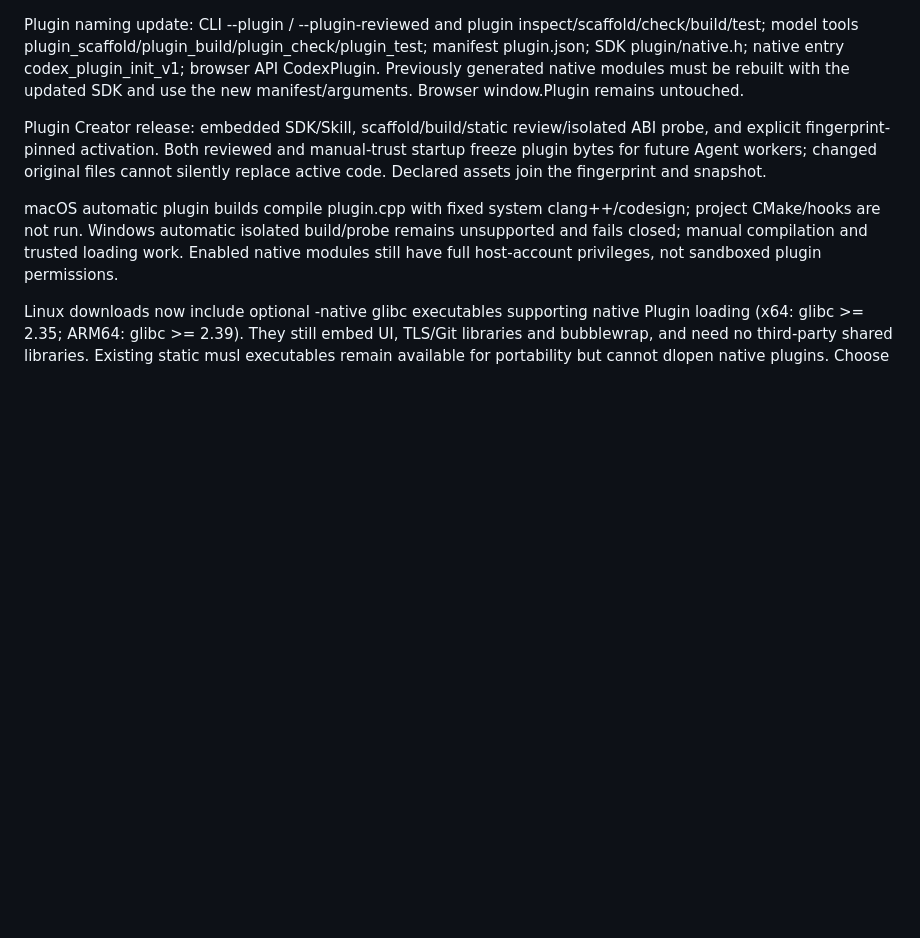
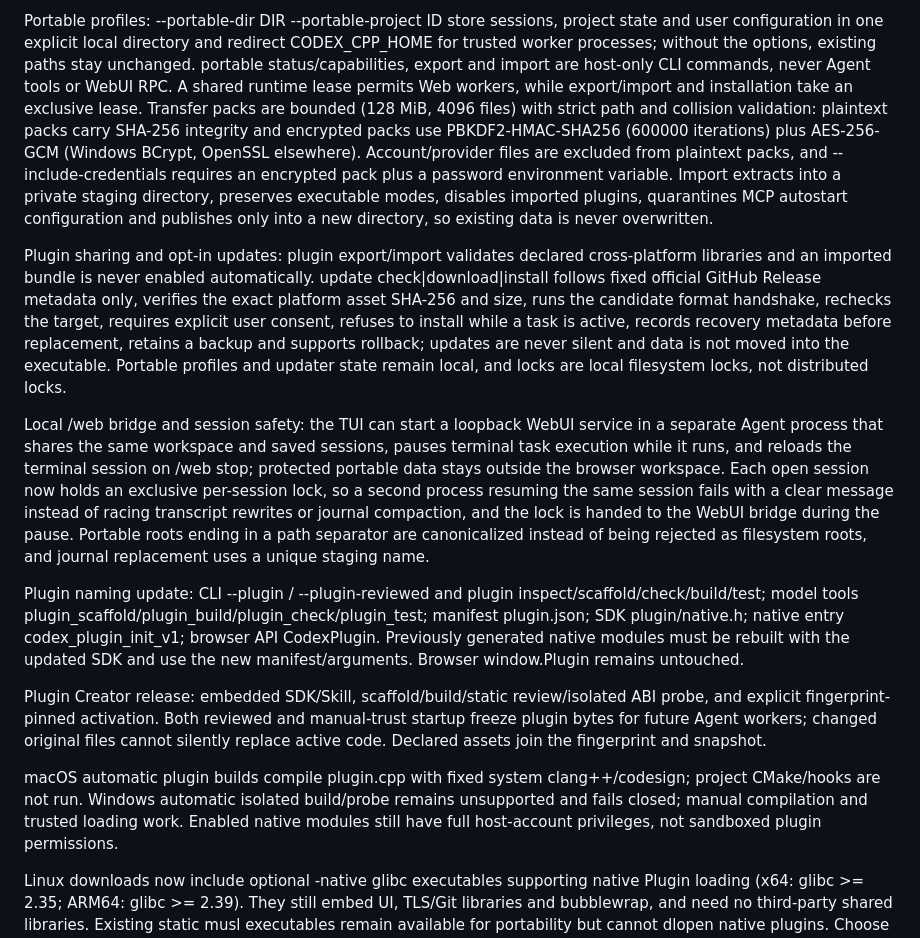
Before and after one commit to turtlelnc/Codex.cpp, a Markdown page: docs/RELEASE_NOTES.md, the part around the change. Drawn GitHub-style; blank space fills up the shorter version.

Commit message:
docs: describe portable profiles, plugin sharing and opt-in updates for full-platform release

```diff
--- a/docs/RELEASE_NOTES.md
+++ b/docs/RELEASE_NOTES.md
@@ -1,3 +1,9 @@
+Portable profiles: --portable-dir DIR --portable-project ID store sessions, project state and user configuration in one explicit local directory and redirect CODEX_CPP_HOME for trusted worker processes; without the options, existing paths stay unchanged. portable status/capabilities, export and import are host-only CLI commands, never Agent tools or WebUI RPC. A shared runtime lease permits Web workers, while export/import and installation take an exclusive lease. Transfer packs are bounded (128 MiB, 4096 files) with strict path and collision validation: plaintext packs carry SHA-256 integrity and encrypted packs use PBKDF2-HMAC-SHA256 (600000 iterations) plus AES-256-GCM (Windows BCrypt, OpenSSL elsewhere). Account/provider files are excluded from plaintext packs, and --include-credentials requires an encrypted pack plus a password environment variable. Import extracts into a private staging directory, preserves executable modes, disables imported plugins, quarantines MCP autostart configuration and publishes only into a new directory, so existing data is never overwritten.
+
+Plugin sharing and opt-in updates: plugin export/import validates declared cross-platform libraries and an imported bundle is never enabled automatically. update check|download|install follows fixed official GitHub Release metadata only, verifies the exact platform asset SHA-256 and size, runs the candidate format handshake, rechecks the target, requires explicit user consent, refuses to install while a task is active, records recovery metadata before replacement, retains a backup and supports rollback; updates are never silent and data is not moved into the executable. Portable profiles and updater state remain local, and locks are local filesystem locks, not distributed locks.
+
+Local /web bridge and session safety: the TUI can start a loopback WebUI service in a separate Agent process that shares the same workspace and saved sessions, pauses terminal task execution while it runs, and reloads the terminal session on /web stop; protected portable data stays outside the browser workspace. Each open session now holds an exclusive per-session lock, so a second process resuming the same session fails with a clear message instead of racing transcript rewrites or journal compaction, and the lock is handed to the WebUI bridge during the pause. Portable roots ending in a path separator are canonicalized instead of being rejected as filesystem roots, and journal replacement uses a unique staging name.
+
 Plugin naming update: CLI --plugin / --plugin-reviewed and plugin inspect/scaffold/check/build/test; model tools plugin_scaffold/plugin_build/plugin_check/plugin_test; manifest plugin.json; SDK plugin/native.h; native entry codex_plugin_init_v1; browser API CodexPlugin. Previously generated native modules must be rebuilt with the updated SDK and use the new manifest/arguments. Browser window.Plugin remains untouched.
 
 Plugin Creator release: embedded SDK/Skill, scaffold/build/static review/isolated ABI probe, and explicit fingerprint-pinned activation. Both reviewed and manual-trust startup freeze plugin bytes for future Agent workers; changed original files cannot silently replace active code. Declared assets join the fingerprint and snapshot.
```
